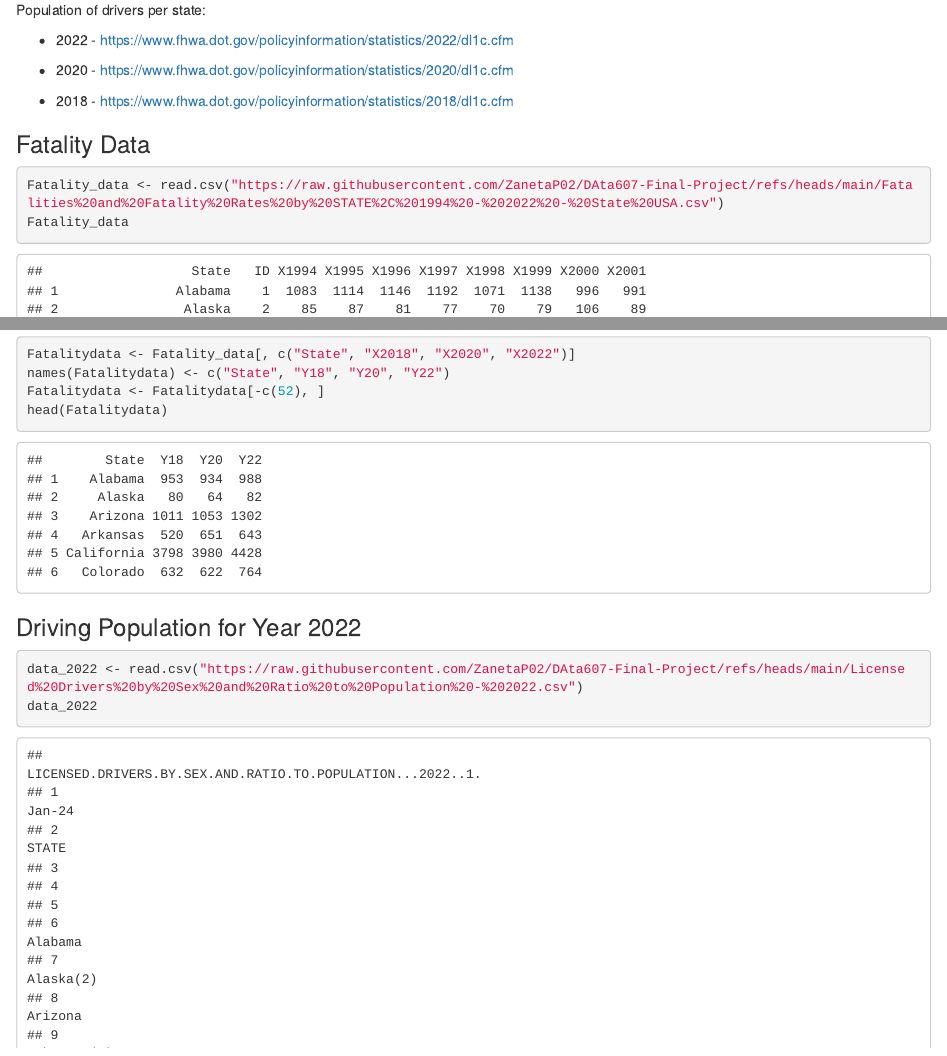
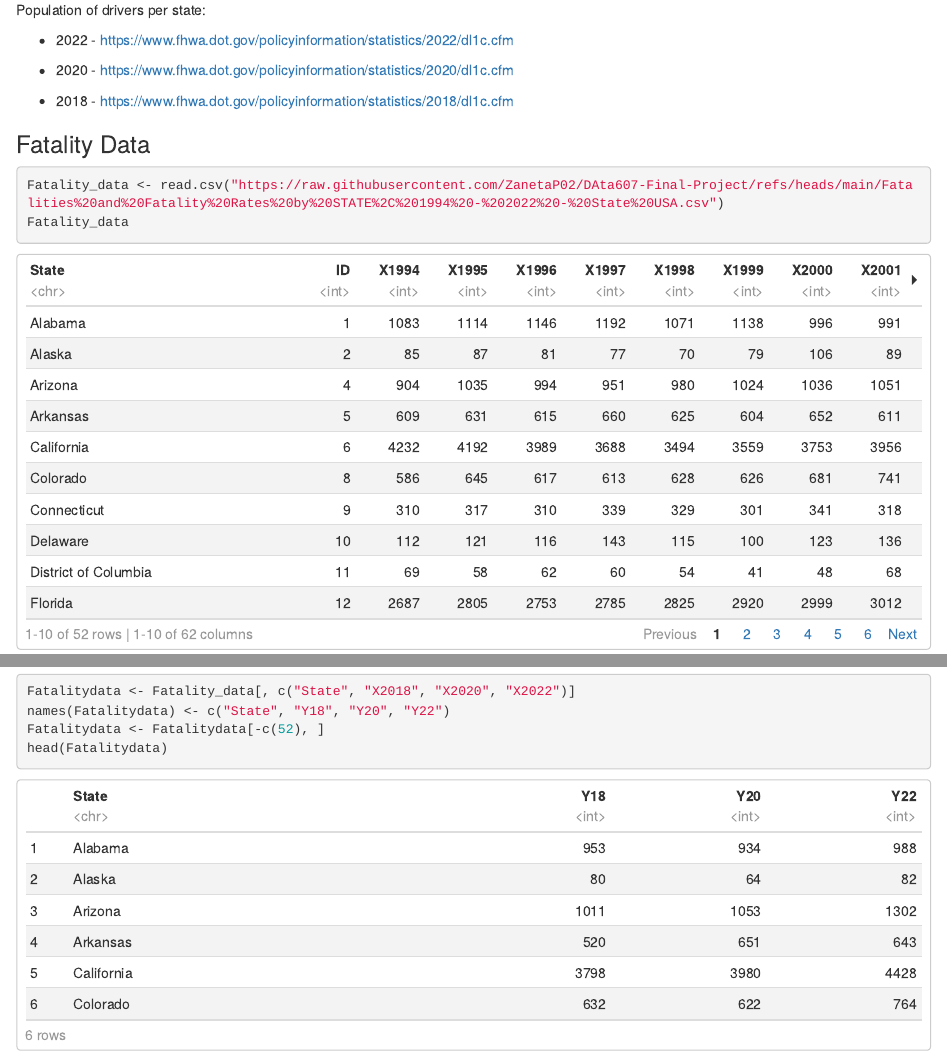
Before and after one commit to ZanetaP02/DAta607-Final-Project, an R Markdown document (Final Project Updated.Rmd): the page in a window 1100 px wide, from 910 px down, and a second part further down, joined at a grey line. Rendered offline with R 4.5, knitr and Pandoc, with nearby package versions; both versions are drawn in the output format of the newer one; some code elsewhere in the file could not run offline.

Commit message:
Update Final Project Updated.Rmd

````diff
--- a/Final Project Updated.Rmd
+++ b/Final Project Updated.Rmd
@@ -1,7 +1,9 @@
 ---
 title: "Data 607 Final Project Proposal"
 author: "Zaneta Paulusova & Inna Yedzinovich"
-output: powerpoint_presentation
+output:
+  html_document:
+    df_print: paged
 ---
 
 ```{r}
````
